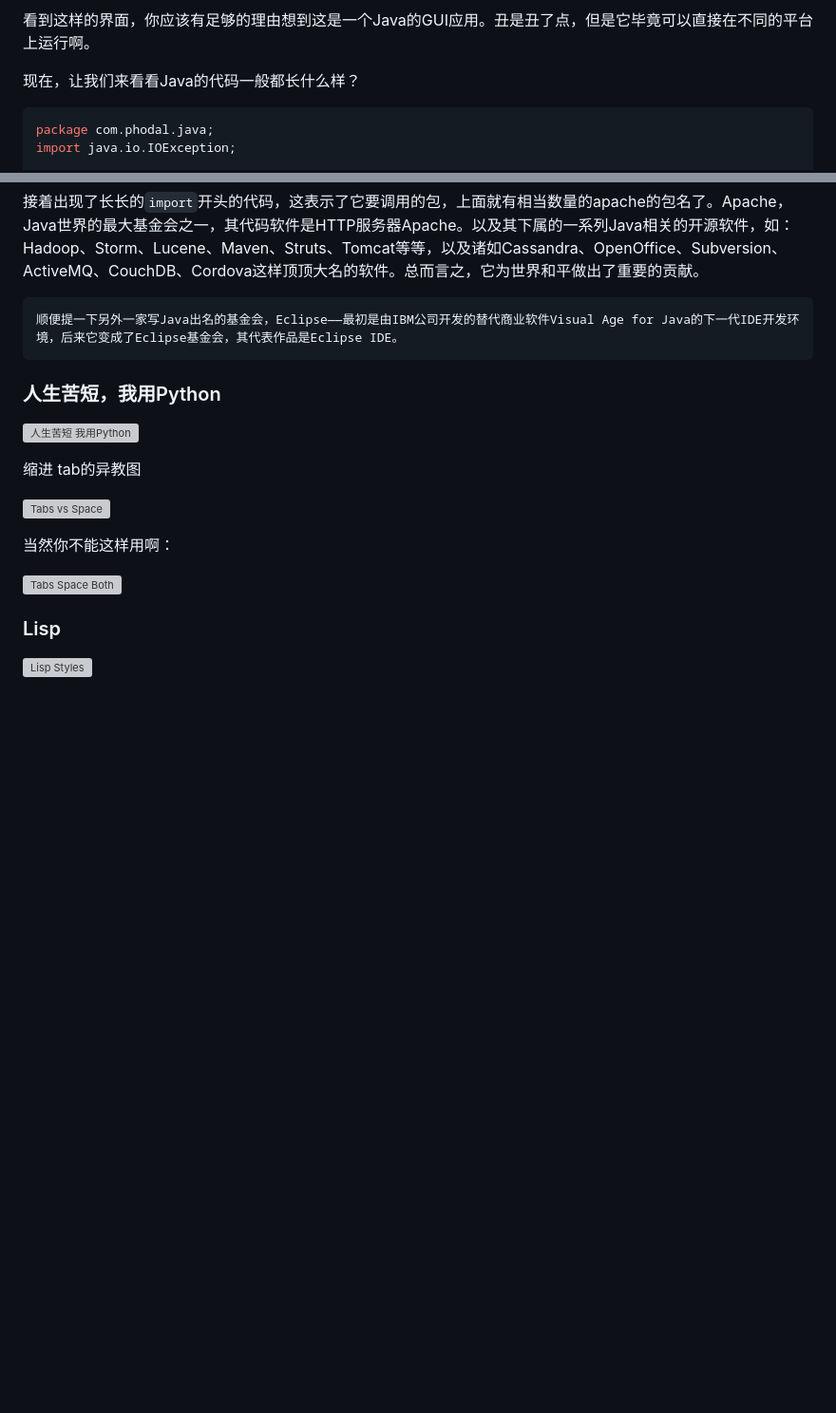
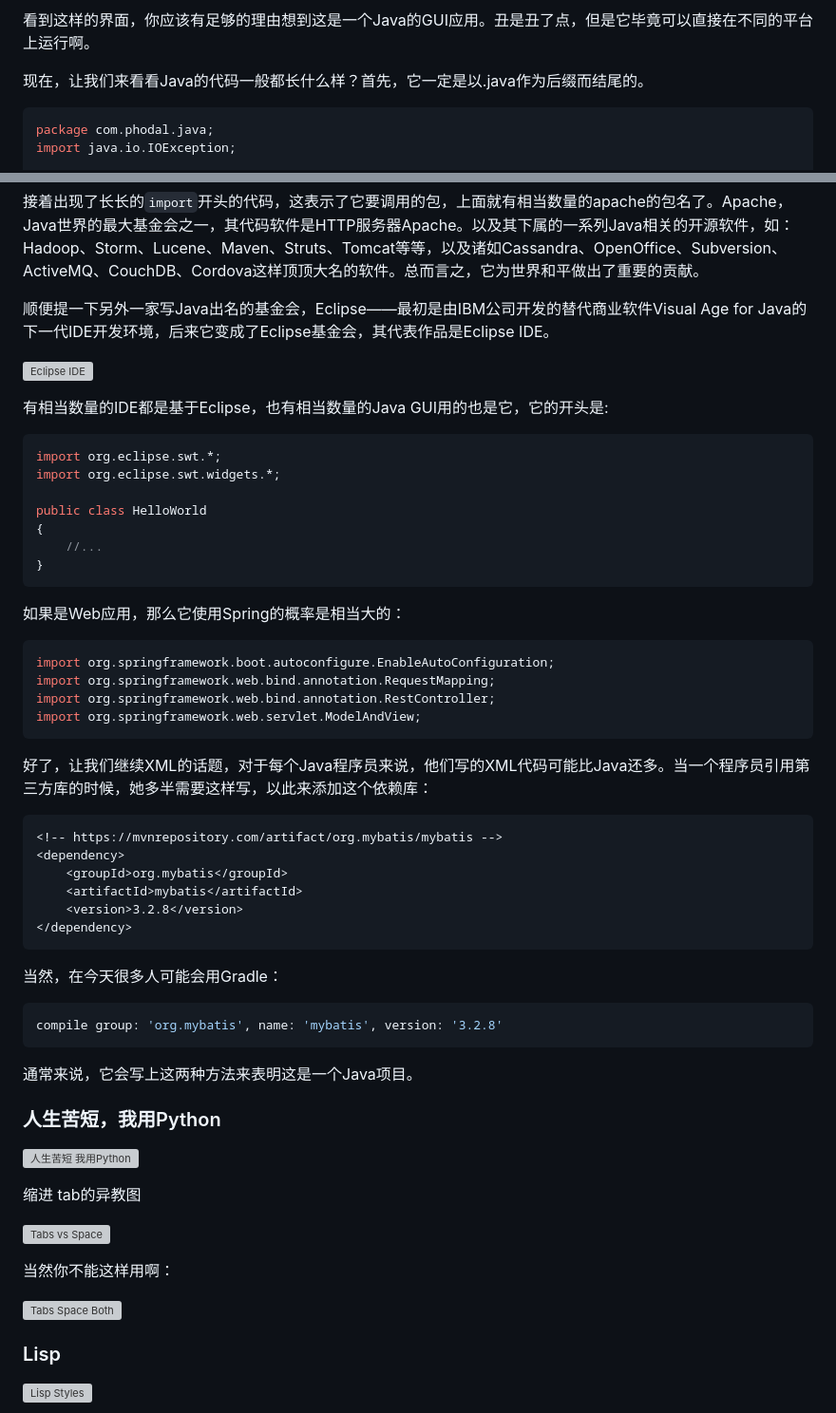
Before and after one commit to phodal/startup, a Markdown page: articles/how-to-recogised-program-language.md, 2 parts joined by grey strips. Shown: that part at 95% size. Drawn GitHub-style; blank space fills up the shorter version; grey boxes are pictures that could not be loaded.

Commit message:
[Java] eclipse & xml

````diff
--- a/articles/how-to-recogised-program-language.md
+++ b/articles/how-to-recogised-program-language.md
@@ -59,7 +59,7 @@ SUN推出的打算运行在嵌入式设备的一种通用语言，James Gosling
 
 看到这样的界面，你应该有足够的理由想到这是一个Java的GUI应用。丑是丑了点，但是它毕竟可以直接在不同的平台上运行啊。
 
-现在，让我们来看看Java的代码一般都长什么样？
+现在，让我们来看看Java的代码一般都长什么样？首先，它一定是以.java作为后缀而结尾的。
 
 ```java
 package com.phodal.java;
@@ -97,7 +97,49 @@ public class NetWorkUtil {
 
 接着出现了长长的``import``开头的代码，这表示了它要调用的包，上面就有相当数量的apache的包名了。Apache，Java世界的最大基金会之一，其代码软件是HTTP服务器Apache。以及其下属的一系列Java相关的开源软件，如：Hadoop、Storm、Lucene、Maven、Struts、Tomcat等等，以及诸如Cassandra、OpenOffice、Subversion、ActiveMQ、CouchDB、Cordova这样顶顶大名的软件。总而言之，它为世界和平做出了重要的贡献。
 
-    顺便提一下另外一家写Java出名的基金会，Eclipse——最初是由IBM公司开发的替代商业软件Visual Age for Java的下一代IDE开发环境，后来它变成了Eclipse基金会，其代表作品是Eclipse IDE。
+顺便提一下另外一家写Java出名的基金会，Eclipse——最初是由IBM公司开发的替代商业软件Visual Age for Java的下一代IDE开发环境，后来它变成了Eclipse基金会，其代表作品是Eclipse IDE。
+
+![Eclipse IDE](./images/eclipse.png)
+
+有相当数量的IDE都是基于Eclipse，也有相当数量的Java GUI用的也是它，它的开头是:
+
+```java
+import org.eclipse.swt.*;
+import org.eclipse.swt.widgets.*;
+
+public class HelloWorld
+{
+    //...
+}
+```
+
+如果是Web应用，那么它使用Spring的概率是相当大的：
+
+```java
+import org.springframework.boot.autoconfigure.EnableAutoConfiguration;
+import org.springframework.web.bind.annotation.RequestMapping;
+import org.springframework.web.bind.annotation.RestController;
+import org.springframework.web.servlet.ModelAndView;
+```
+
+好了，让我们继续XML的话题，对于每个Java程序员来说，他们写的XML代码可能比Java还多。当一个程序员引用第三方库的时候，她多半需要这样写，以此来添加这个依赖库：
+
+```xml
+<!-- https://mvnrepository.com/artifact/org.mybatis/mybatis -->
+<dependency>
+    <groupId>org.mybatis</groupId>
+    <artifactId>mybatis</artifactId>
+    <version>3.2.8</version>
+</dependency>
+```
+
+当然，在今天很多人可能会用Gradle：
+
+``` groovy
+compile group: 'org.mybatis', name: 'mybatis', version: '3.2.8'
+```
+
+通常来说，它会写上这两种方法来表明这是一个Java项目。
 
 ### 人生苦短，我用Python
 
````
Also changed, not shown: ebook.md (+44 -2 lines), images/eclipse.png (added), 1 other file.
